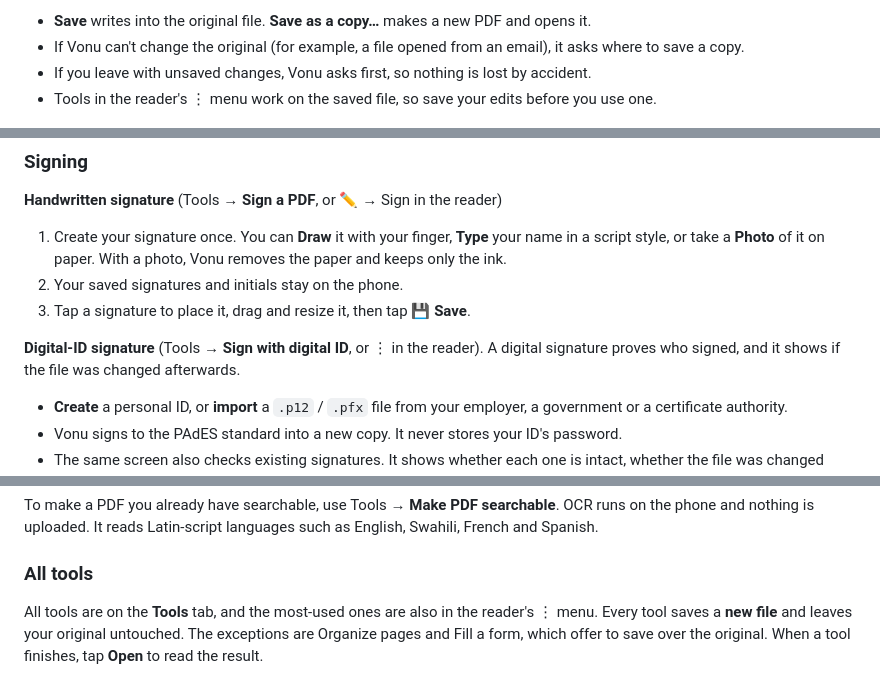
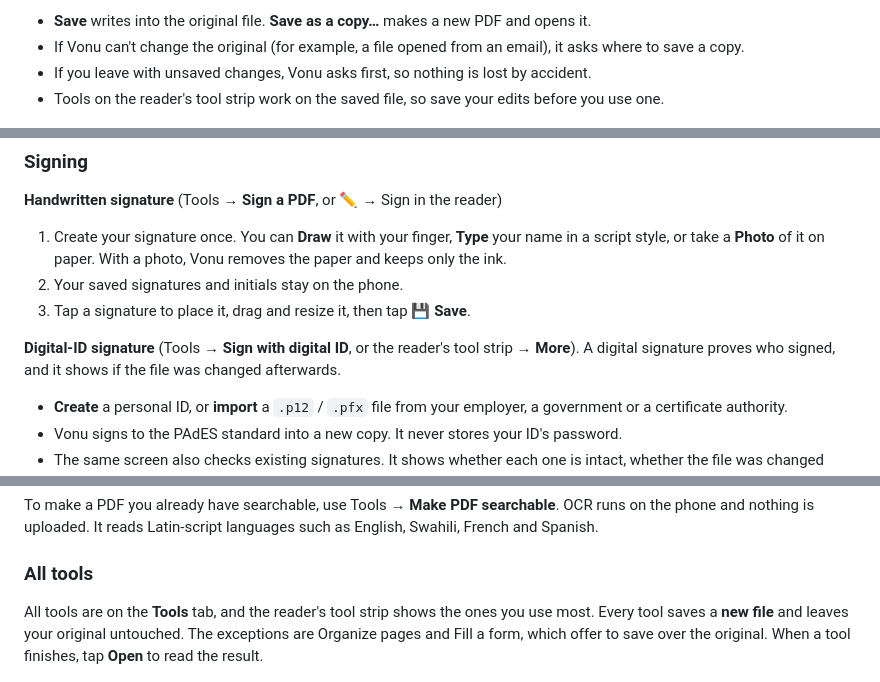
Before and after one commit to ElfIncredible/PDF_Reader, a Markdown page: README.md, 3 parts joined by grey strips. Rendered like a GitHub page.

```diff
--- a/README.md
+++ b/README.md
@@ -120,7 +129,7 @@ To edit, tap ✏️ in the reader, pick a tool from the bottom bar, then tap
 - **Save** writes into the original file. **Save as a copy…** makes a new PDF and opens it.
 - If Vonu can't change the original (for example, a file opened from an email), it asks where to save a copy.
 - If you leave with unsaved changes, Vonu asks first, so nothing is lost by accident.
-- Tools in the reader's ⋮ menu work on the saved file, so save your edits before you use one.
+- Tools on the reader's tool strip work on the saved file, so save your edits before you use one.
 
 ![Editing and saving](docs/flowcharts/3-edit-save.png)
 
@@ -131,7 +140,7 @@ To edit, tap ✏️ in the reader, pick a tool from the bottom bar, then tap
 2. Your saved signatures and initials stay on the phone.
 3. Tap a signature to place it, drag and resize it, then tap 💾 **Save**.
 
-**Digital-ID signature** (Tools → **Sign with digital ID**, or ⋮ in the reader). A digital signature proves who signed, and it shows if the file was changed afterwards.
+**Digital-ID signature** (Tools → **Sign with digital ID**, or the reader's tool strip → **More**). A digital signature proves who signed, and it shows if the file was changed afterwards.
 - **Create** a personal ID, or **import** a `.p12` / `.pfx` file from your employer, a government or a certificate authority.
 - Vonu signs to the PAdES standard into a new copy. It never stores your ID's password.
 - The same screen also checks existing signatures. It shows whether each one is intact, whether the file was changed after signing, and who issued the certificate.
@@ -157,7 +166,7 @@ To make a PDF you already have searchable, use Tools → **Make PDF searchable**
 
 ### All tools
 
-All tools are on the **Tools** tab, and the most-used ones are also in the reader's ⋮ menu. Every tool saves a **new file** and leaves your original untouched. The exceptions are Organize pages and Fill a form, which offer to save over the original. When a tool finishes, tap **Open** to read the result.
+All tools are on the **Tools** tab, and the reader's tool strip shows the ones you use most. Every tool saves a **new file** and leaves your original untouched. The exceptions are Organize pages and Fill a form, which offer to save over the original. When a tool finishes, tap **Open** to read the result.
 
 <p align="center">
   <img src="docs/screenshots/02-tools.png" alt="Tools tab" width="220">
```
Also changed, not shown: other parts of README.md (+10 -1 lines), DOCUMENTATION.md (+24 -6 lines), docs/DOCUMENTATION.md (+24 -6 lines), docs/flowcharts/1-navigation.png, docs/flowcharts/4-tools.png, docs/screenshots/06-reader-tools.png (added), docs/screenshots/07-reader-more-tools.png (added), 12 other files.
